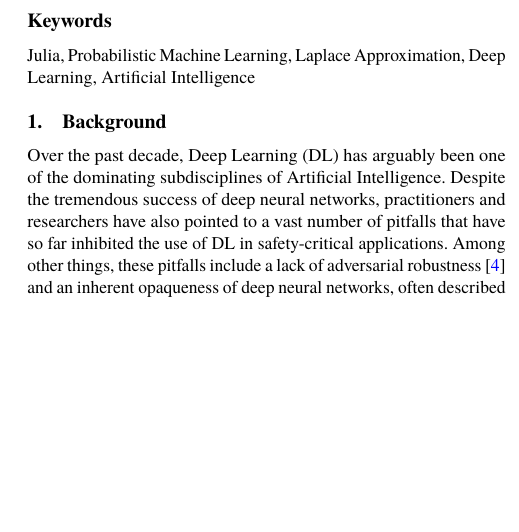
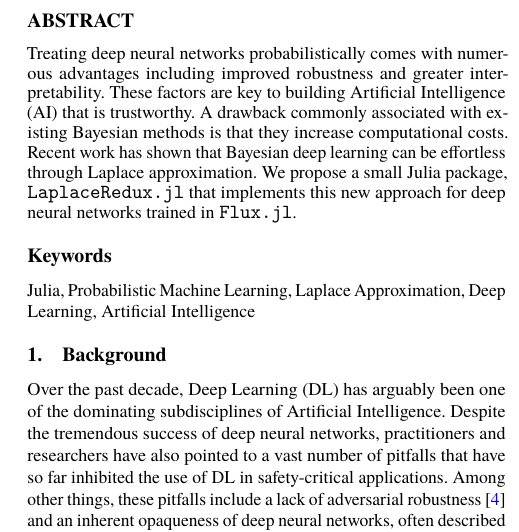
Before and after one commit to JuliaTrustworthyAI/LaplaceRedux.jl, a Quarto document (paper/src/paper.qmd): part of one column of page 1 of 2 before the commit and part of one column of page 1 of 3 after it, cut at the place of the change, the shorter picture padded with empty space. The pictures show the output file paper/src/paper.pdf that the author committed with the source.

Commit message:
differences are barely noticeable

```diff
--- a/paper/src/paper.qmd
+++ b/paper/src/paper.qmd
@@ -1,5 +1,7 @@
 ---
 title: "Effortless Bayesian Deep Learning in Julia through Laplace"
+abstract: |
+  Treating deep neural networks probabilistically comes with numerous advantages including improved robustness and greater interpretability. These factors are key to building Artificial Intelligence (AI) that is trustworthy. A drawback commonly associated with existing Bayesian methods is that they increase computational costs. Recent work has shown that Bayesian deep learning can be effortless through Laplace approximation. We propose a small Julia package, `LaplaceRedux.jl` that implements this new approach for deep neural networks trained in `Flux.jl`.
 keywords:
   - Julia
   - Probabilistic Machine Learning
```
Also changed, not shown: paper/paper.pdf, paper/paper.tex, paper/src/paper.pdf, paper/src/paper.tex, 10 other files.
